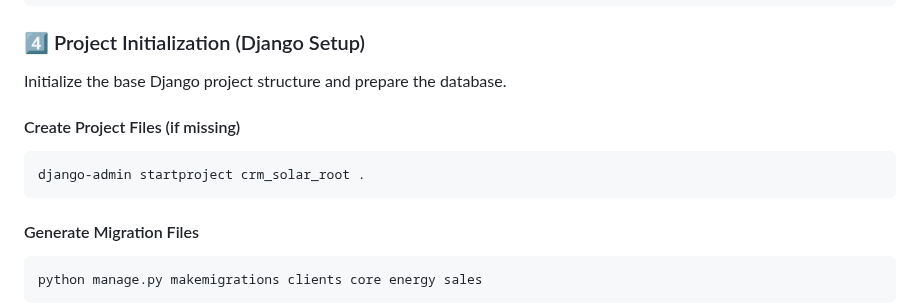
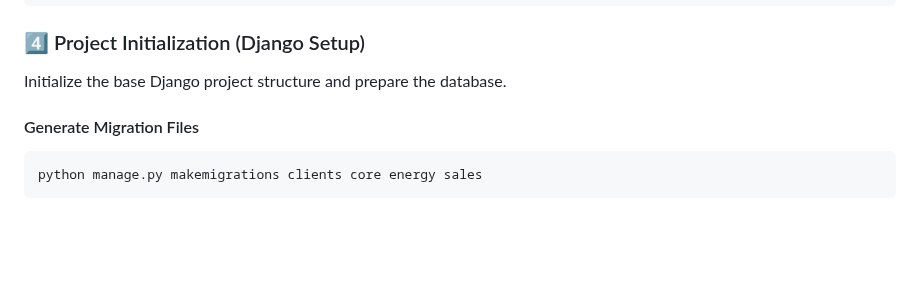
Before and after one commit to nelsonalmeida2/crm-solar, a Markdown page: README.md, the part around the change. Rendered like a GitHub page; blank space fills up the shorter version.

````diff
--- a/README.md
+++ b/README.md
@@ -47,12 +47,6 @@ pip install -r requirements.txt
 ### 4️⃣ Project Initialization (Django Setup)
 
 Initialize the base Django project structure and prepare the database.
-
-#### Create Project Files (if missing)
-
-```bash
-django-admin startproject crm_solar_root .
-```
 
 #### Generate Migration Files
 
````
